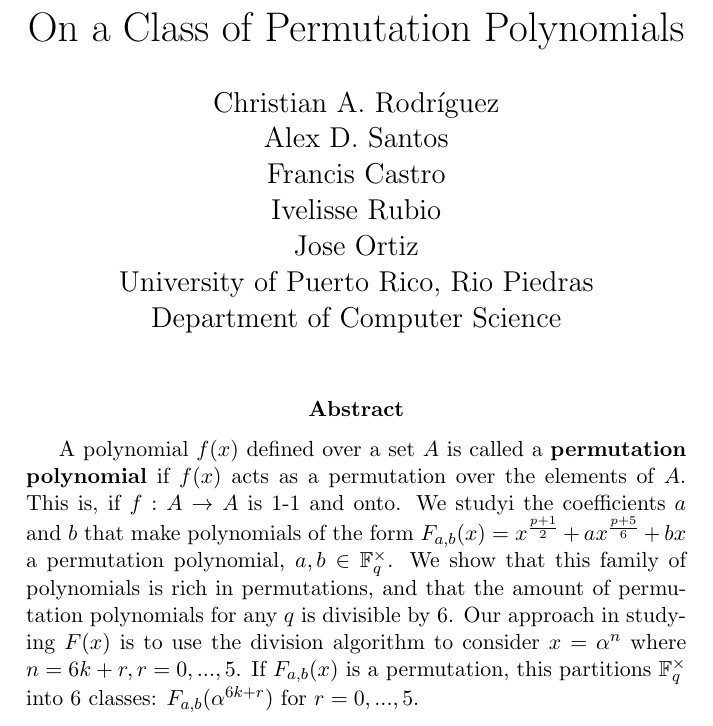
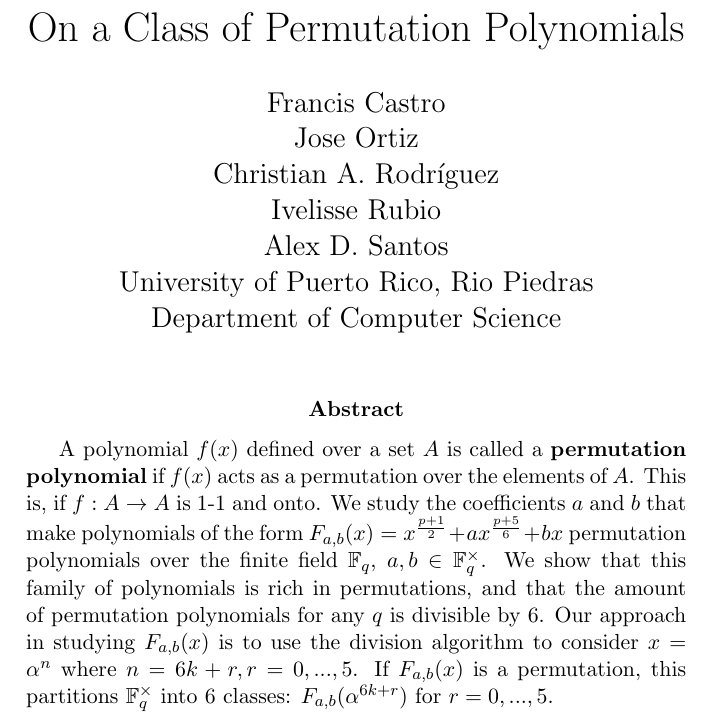
Before and after one commit to chrisrodz/PP-Research, a LaTeX paper (Abstract_SACNAS.tex): part of the page, cut so that both start at the same text. Compiled offline with pdfLaTeX.

Commit message:
SACNAS Abstract correcciones de Ive

```diff
--- a/Abstract_SACNAS.tex
+++ b/Abstract_SACNAS.tex
@@ -15,7 +15,7 @@
 
 \title{On a Class of Permutation Polynomials}
 
-\author{Christian A. Rodr\'{\i}guez \\ Alex D. Santos \\ Francis Castro \\ Ivelisse Rubio \\ Jose Ortiz \\ University of Puerto Rico, Rio Piedras \\ Department of Computer Science}
+\author{Francis Castro \\ Jose Ortiz \\ Christian A. Rodr\'{\i}guez \\ Ivelisse Rubio \\ Alex D. Santos \\ University of Puerto Rico, Rio Piedras \\ Department of Computer Science}
 \date{}
 
 \begin{document}
@@ -23,7 +23,7 @@
 
 \begin{abstract}
 
-A polynomial $f(x)$ defined over a set $A$ is called a \textbf{permutation polynomial} if $f(x)$ acts as a permutation over the elements of $A$. This is, if $f: A \rightarrow A$ is 1-1 and onto. We studyi the coefficients $a$ and $b$ that make polynomials of the form $F_{a,b}(x)=x^{\frac{p+1}{2}} + ax^{\frac{p+5}{6}} + bx$ a permutation polynomial, $a,b \in \mathbb{F}_{q}^{\times}$. We show that this family of polynomials is rich in permutations, and that the amount of permutation polynomials for any $q$ is divisible by $6$. Our approach in studying $F(x)$ is to use the division algorithm to consider $x=\alpha^{n}$ where $n=6k+r, r=0,...,5$. If $F_{a,b}(x)$ is a permutation, this partitions $\mathbb{F}_{q}^{\times}$ into 6 classes: $F_{a,b}(\alpha^{6k+r})$ for $r=0,...,5$.
+A polynomial $f(x)$ defined over a set $A$ is called a \textbf{permutation polynomial} if $f(x)$ acts as a permutation over the elements of $A$. This is, if $f: A \rightarrow A$ is 1-1 and onto. We study the coefficients $a$ and $b$ that make polynomials of the form $F_{a,b}(x)=x^{\frac{p+1}{2}} + ax^{\frac{p+5}{6}} + bx$ permutation polynomials over the finite field $\mathbb{F}_{q}$, $a,b \in \mathbb{F}_{q}^{\times}$. We show that this family of polynomials is rich in permutations, and that the amount of permutation polynomials for any $q$ is divisible by $6$. Our approach in studying $F_{a,b}(x)$ is to use the division algorithm to consider $x=\alpha^{n}$ where $n=6k+r, r=0,...,5$. If $F_{a,b}(x)$ is a permutation, this partitions $\mathbb{F}_{q}^{\times}$ into 6 classes: $F_{a,b}(\alpha^{6k+r})$ for $r=0,...,5$.
 
 \end{abstract}
 
```
Also changed, not shown: Abstract_SACNAS.pdf.
